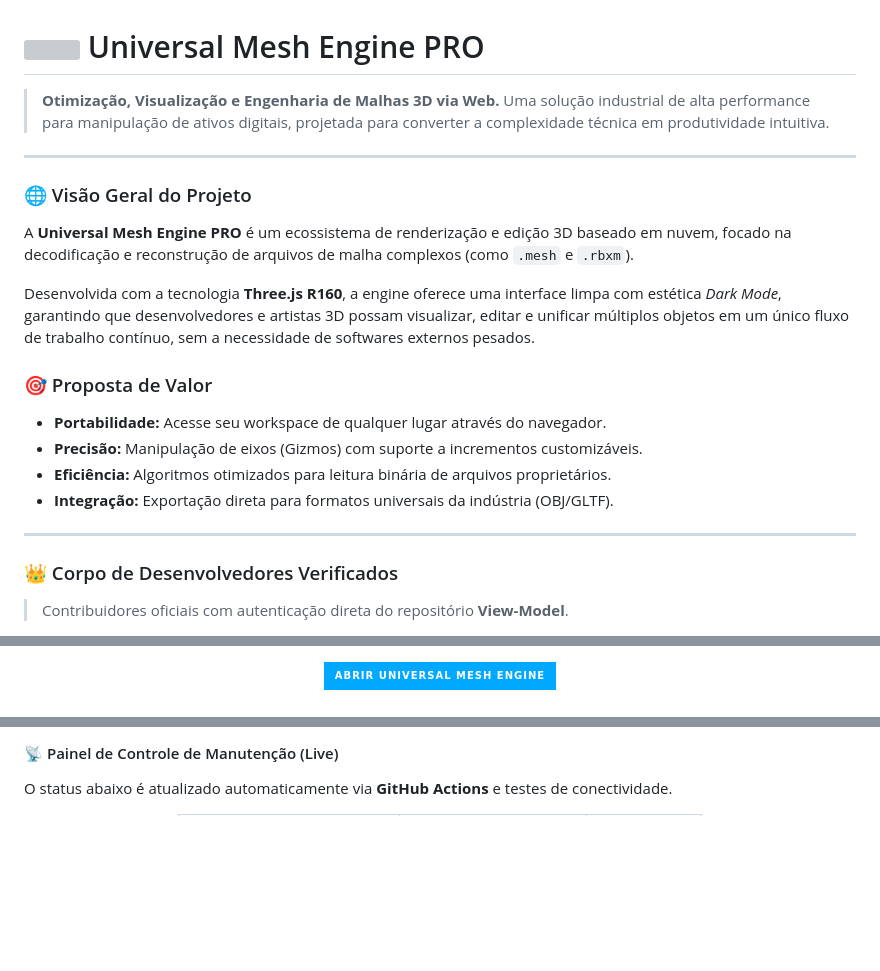
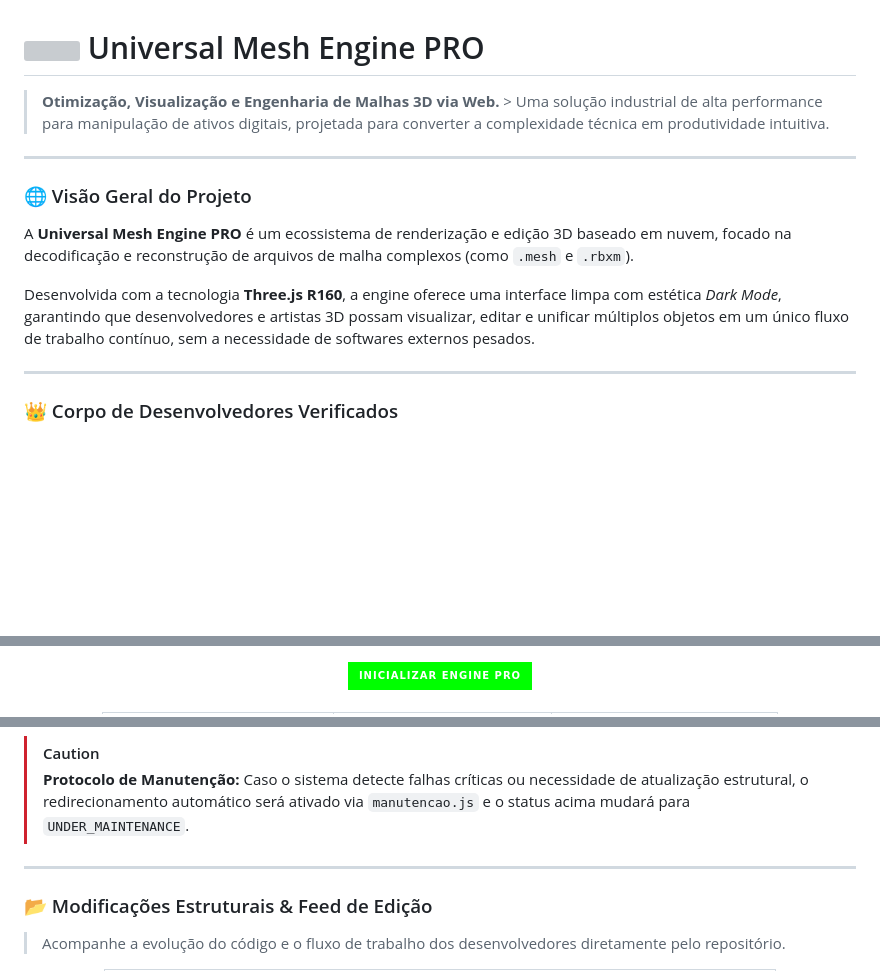
Before and after one commit to kauericardo159-hub/View-Model, a Markdown page: README.md, 3 parts joined by grey strips. Drawn GitHub-style; badges without logos; blank space fills up the shorter version; grey boxes are pictures that could not be loaded.

```diff
--- a/README.md
+++ b/README.md
@@ -1,7 +1,6 @@
 # <img src="https://raw.githubusercontent.com/Tarikul-Islam-Anik/Animated-Fluent-Emojis/master/Emojis/Objects/Gear.png" width="45" vertical-align="middle"> Universal Mesh Engine PRO
 
-> **Otimização, Visualização e Engenharia de Malhas 3D via Web.**
-> Uma solução industrial de alta performance para manipulação de ativos digitais, projetada para converter a complexidade técnica em produtividade intuitiva.
+> **Otimização, Visualização e Engenharia de Malhas 3D via Web.** > Uma solução industrial de alta performance para manipulação de ativos digitais, projetada para converter a complexidade técnica em produtividade intuitiva.
 
 ---
 
@@ -10,15 +9,8 @@ A **Universal Mesh Engine PRO** é um ecossistema de renderização e edição 3
 
 Desenvolvida com a tecnologia **Three.js R160**, a engine oferece uma interface limpa com estética *Dark Mode*, garantindo que desenvolvedores e artistas 3D possam visualizar, editar e unificar múltiplos objetos em um único fluxo de trabalho contínuo, sem a necessidade de softwares externos pesados.
 
-### 🎯 Proposta de Valor
-* **Portabilidade:** Acesse seu workspace de qualquer lugar através do navegador.
-* **Precisão:** Manipulação de eixos (Gizmos) com suporte a incrementos customizáveis.
-* **Eficiência:** Algoritmos otimizados para leitura binária de arquivos proprietários.
-* **Integração:** Exportação direta para formatos universais da indústria (OBJ/GLTF).
-
 ---
 
 ### 👑 Corpo de Desenvolvedores Verificados
-> Contribuidores oficiais com autenticação direta do repositório **View-Model**.
 
 <div align="center">
@@ -119,6 +48,6 @@ Análise visual da evolução do repositório **View-Model**, mostrando o balan
 <div align="center">
   <br>
   <a href="https://kauericardo159-hub.github.io/View-Model/">
-    <img src="https://img.shields.io/badge/ABRIR_UNIVERSAL_MESH_ENGINE-00a8ff?style=for-the-badge&logo=rocket&logoColor=white" height="45">
+    <img src="https://img.shields.io/badge/INICIALIZAR_ENGINE_PRO-00ff00?style=for-the-badge&logo=rocket&logoColor=black" height="40" alt="Iniciar Engine">
   </a>
   <br><br>
@@ -125,6 +94,11 @@ Análise visual da evolução do repositório **View-Model**, mostrando o balan
 </div>
 
-#### 📡 Painel de Controle de Manutenção (Live)
-O status abaixo é atualizado automaticamente via **GitHub Actions** e testes de conectividade.
+> [!CAUTION]
+> **Protocolo de Manutenção:** Caso o sistema detecte falhas críticas ou necessidade de atualização estrutural, o redirecionamento automático será ativado via `manutencao.js` e o status acima mudará para `UNDER_MAINTENANCE`.
+
+---
+
+### 📂 Modificações Estruturais & Feed de Edição
+> Acompanhe a evolução do código e o fluxo de trabalho dos desenvolvedores diretamente pelo repositório.
 
 <div align="center">
```
Also changed, not shown: other parts of README.md (+127 -114 lines).
